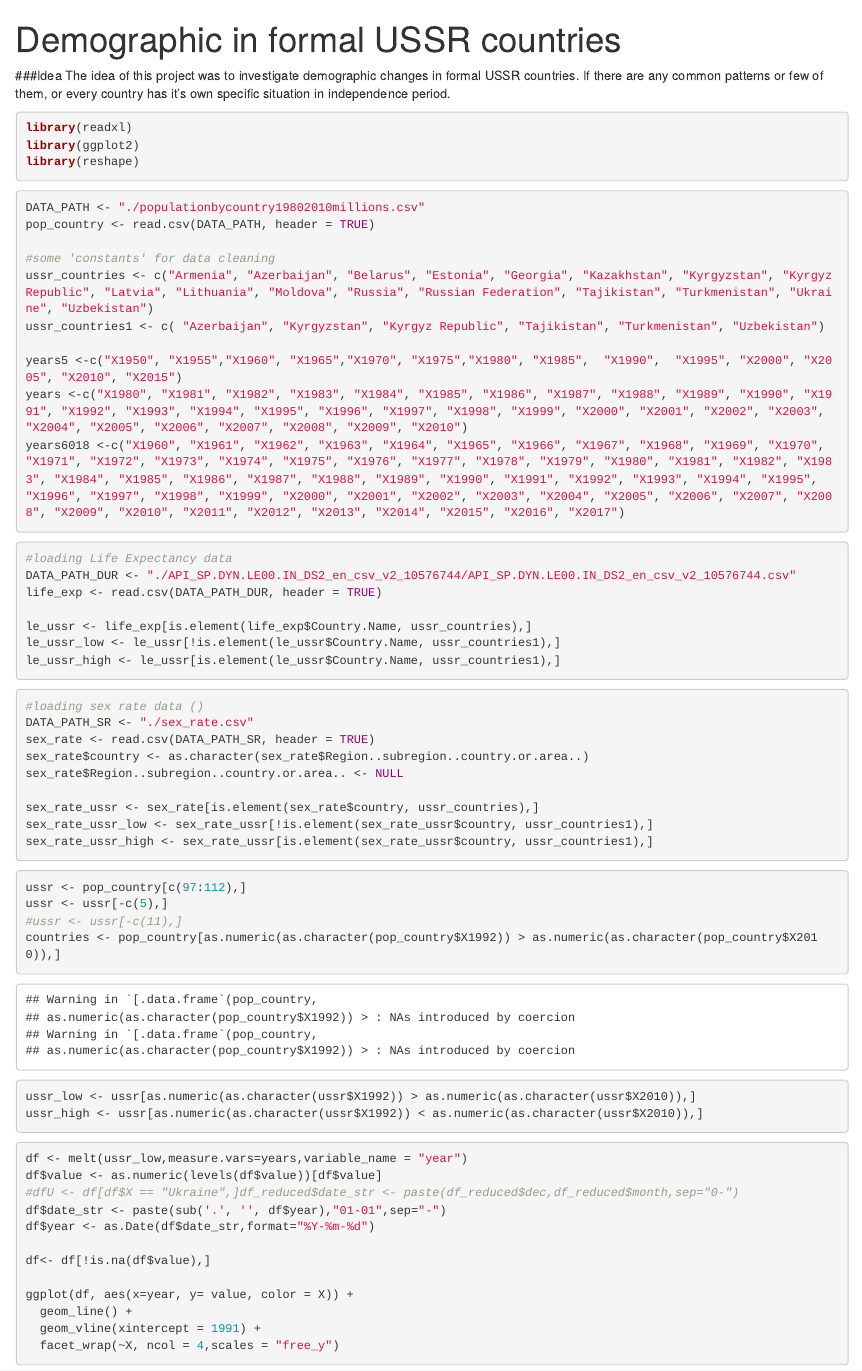
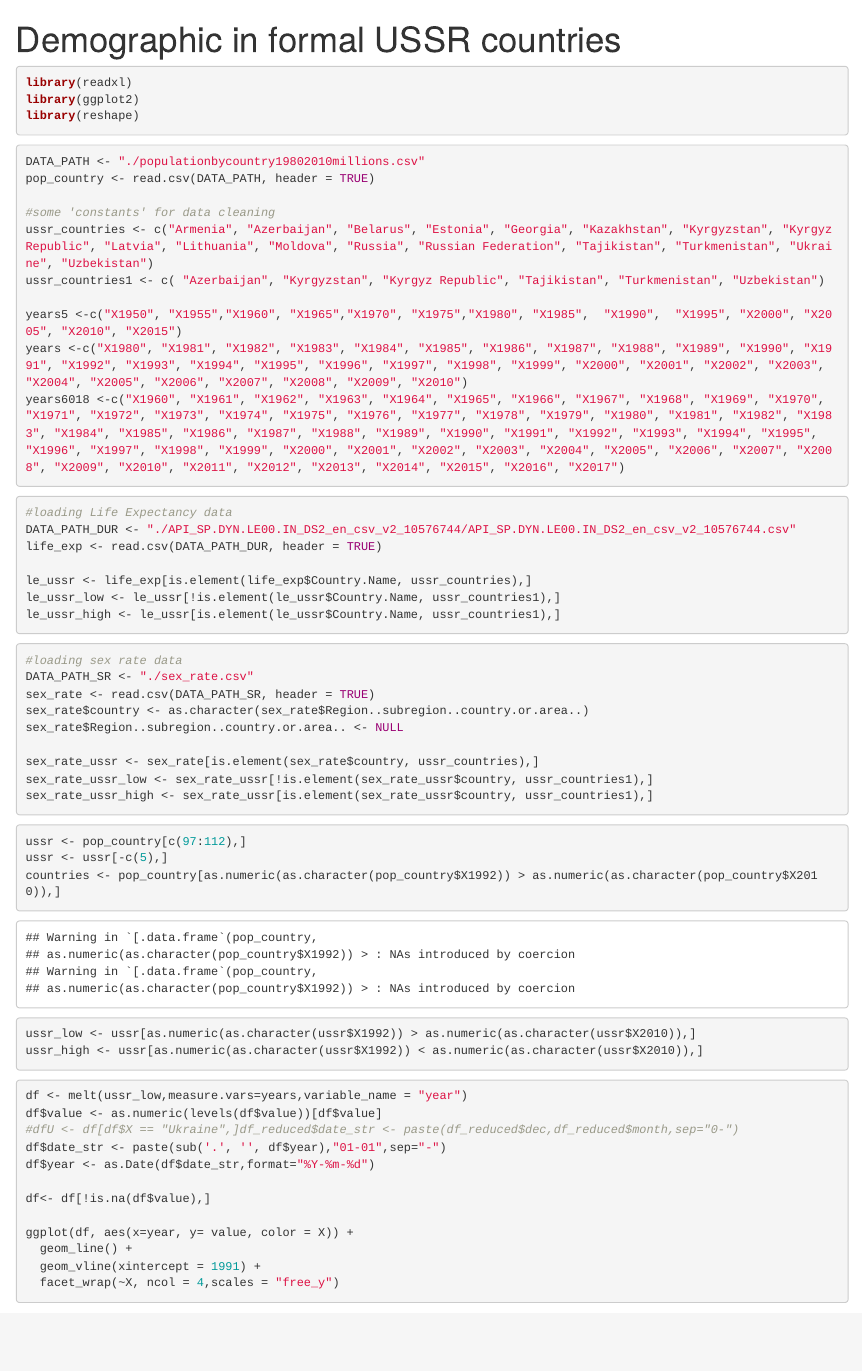
Before and after one commit to Vmdk/dv_formal_ussr_demographic, an R Markdown document (dv_final.Rmd): the page in a window 1100 px wide, from its top. Rendered offline with R 4.5, knitr and Pandoc, with nearby package versions; some code elsewhere in the file could not run offline.

````diff
--- a/dv_final.Rmd
+++ b/dv_final.Rmd
@@ -2,8 +2,6 @@
 title: "Demographic in formal USSR countries"
 output: html_notebook
 ---
-###Idea
-The idea of this project was to investigate demographic changes in formal USSR countries. If there are any common patterns or few of them, or every country has it's own specific situation in independence period.
 
 ```{r}
 library(readxl)
@@ -52,7 +50,6 @@
 ```{r}
 ussr <- pop_country[c(97:112),]
 ussr <- ussr[-c(5),]
-#ussr <- ussr[-c(11),]
 countries <- pop_country[as.numeric(as.character(pop_country$X1992)) > as.numeric(as.character(pop_country$X2010)),]
 ussr_low <- ussr[as.numeric(as.character(ussr$X1992)) > as.numeric(as.character(ussr$X2010)),]
 ussr_high <- ussr[as.numeric(as.character(ussr$X1992)) < as.numeric(as.character(ussr$X2010)),]
````
Also changed, not shown: README.md (added), dv_final.nb.html, dv_final.Rmd (2 more changed lines).
